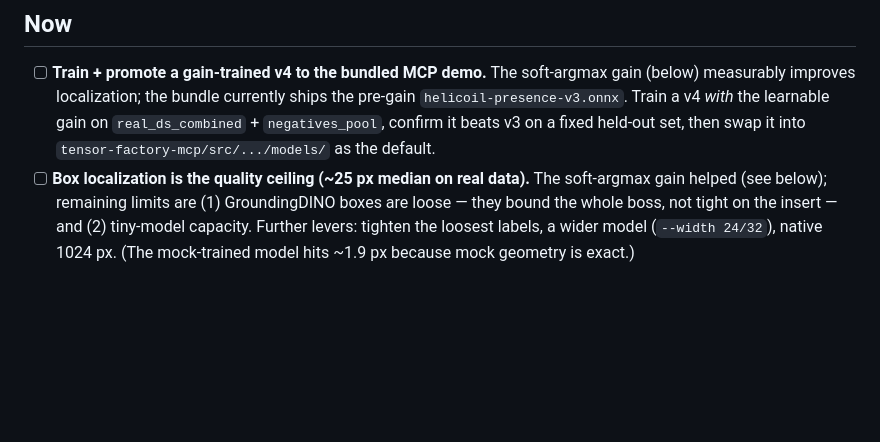
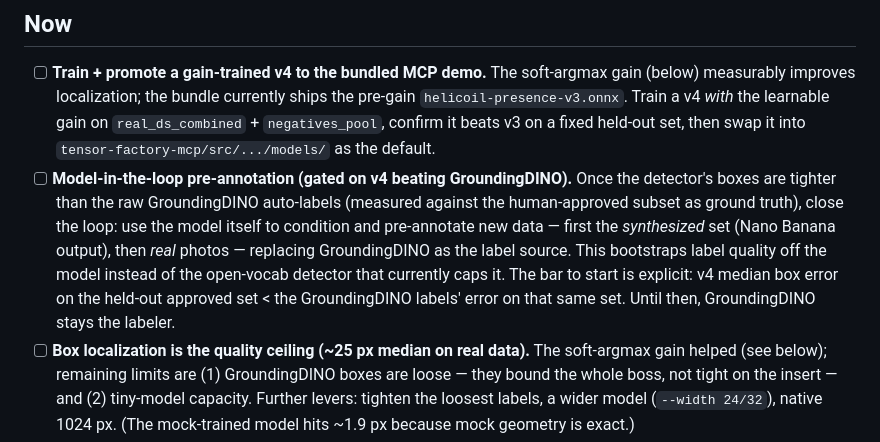
Before and after one commit to JimothyJohn/tensor-factory, a Markdown page: TODO.md, the part around the change. GitHub-like rendering; blank space fills up the shorter version.

Commit message:
docs: log model-in-the-loop pre-annotation plan (gated on v4>GroundingDINO)
Co-Authored-By: Claude Opus 4.8 (1M context) <noreply@anthropic.com>

```diff
--- a/TODO.md
+++ b/TODO.md
@@ -10,6 +10,14 @@ See [`CLAUDE.md`](CLAUDE.md) for current standing.
   `helicoil-presence-v3.onnx`. Train a v4 *with* the learnable gain on `real_ds_combined` +
   `negatives_pool`, confirm it beats v3 on a fixed held-out set, then swap it into
   `tensor-factory-mcp/src/.../models/` as the default.
+- [ ] **Model-in-the-loop pre-annotation (gated on v4 beating GroundingDINO).** Once the
+  detector's boxes are tighter than the raw GroundingDINO auto-labels (measured against the
+  human-approved subset as ground truth), close the loop: use the model itself to condition
+  and pre-annotate new data — first the *synthesized* set (Nano Banana output), then *real*
+  photos — replacing GroundingDINO as the label source. This bootstraps label quality off
+  the model instead of the open-vocab detector that currently caps it. The bar to start is
+  explicit: v4 median box error on the held-out approved set < the GroundingDINO labels'
+  error on that same set. Until then, GroundingDINO stays the labeler.
 - [ ] **Box localization is the quality ceiling (~25 px median on real data).** The
   soft-argmax gain helped (see below); remaining limits are (1) GroundingDINO boxes are
   loose — they bound the whole boss, not tight on the insert — and (2) tiny-model capacity.
```
